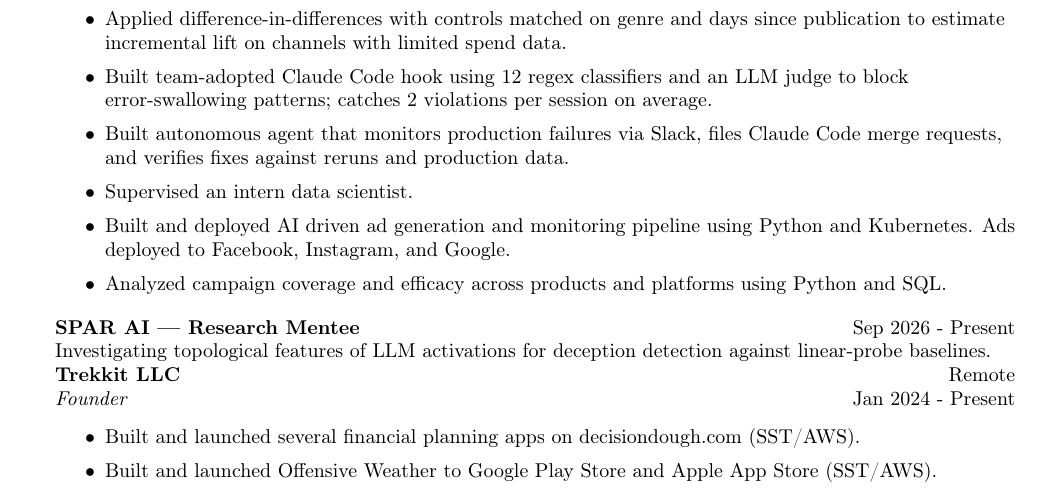
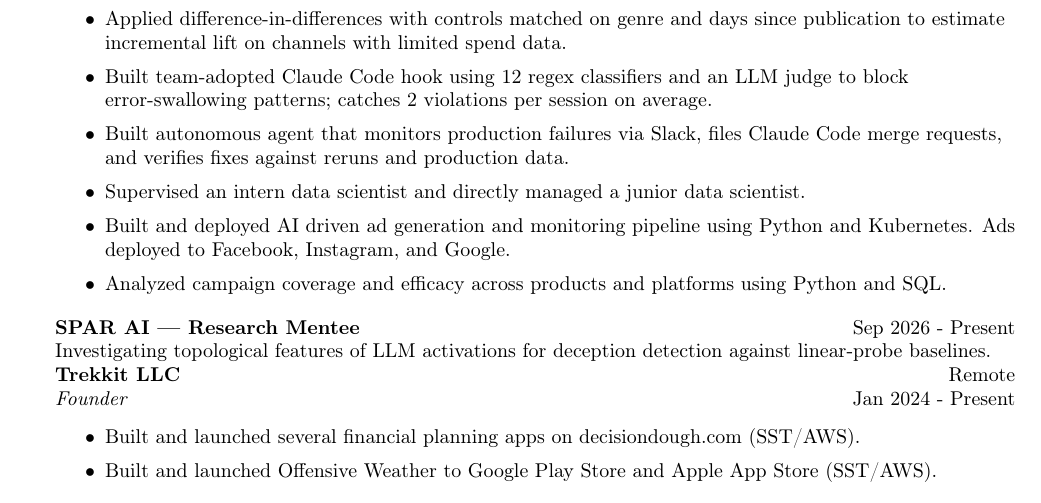
Before and after one commit to aeftimia/aeftimia.github.io, a LaTeX CV (files/resume.tex): part of page 1 of 3, cut so that both start at the same text. Compiled offline with pdfLaTeX.

Commit message:
Expand data science management experience

```diff
--- a/files/resume.tex
+++ b/files/resume.tex
@@ -93,7 +93,7 @@
 	\item Applied difference-in-differences with controls matched on genre and days since publication to estimate incremental lift on channels with limited spend data.
 \item Built team-adopted Claude Code hook using 12 regex classifiers and an LLM judge to block error-swallowing patterns; catches 2 violations per session on average.
 \item Built autonomous agent that monitors production failures via Slack, files Claude Code merge requests, and verifies fixes against reruns and production data.
-	\item Supervised an intern data scientist.
+	\item Supervised an intern data scientist and directly managed a junior data scientist.
 	\item Built and deployed AI driven ad generation and monitoring pipeline using Python and Kubernetes. Ads deployed to Facebook, Instagram, and Google.
 	\item Analyzed campaign coverage and efficacy across products and platforms using Python and SQL.
 \end{itemize}
```
